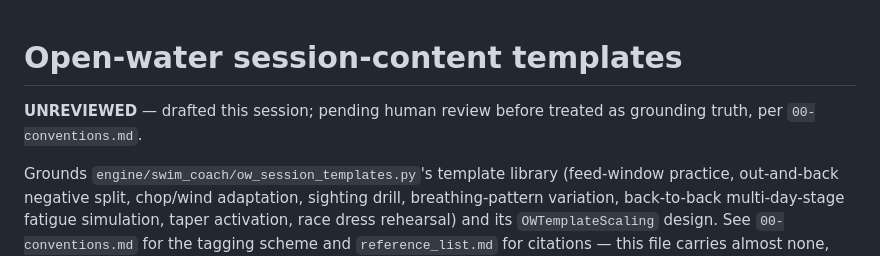
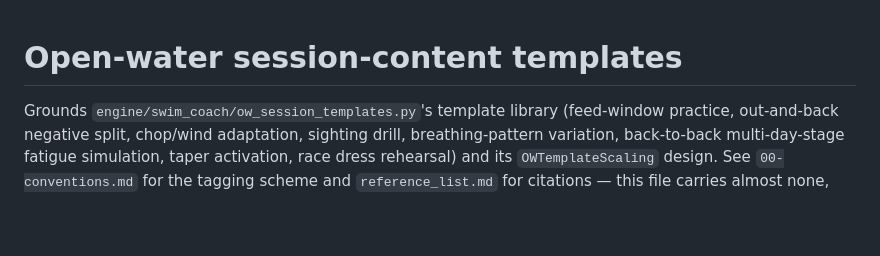
Before and after one commit to ashaber/swim-coach, a Markdown page: library/18-open-water-session-templates.md, the part around the change. Drawn GitHub-style; blank space fills up the shorter version.

Commit message:
Remove unrevised note from session templates
Removed the unrevised note from the open-water session templates so it can be used.  Review performed in PR.

```diff
--- a/library/18-open-water-session-templates.md
+++ b/library/18-open-water-session-templates.md
@@ -1,7 +1,4 @@
 # Open-water session-content templates
-
-**UNREVIEWED** — drafted this session; pending human review before treated
-as grounding truth, per `00-conventions.md`.
 
 Grounds `engine/swim_coach/ow_session_templates.py`'s template library
 (feed-window practice, out-and-back negative split, chop/wind adaptation,
```
